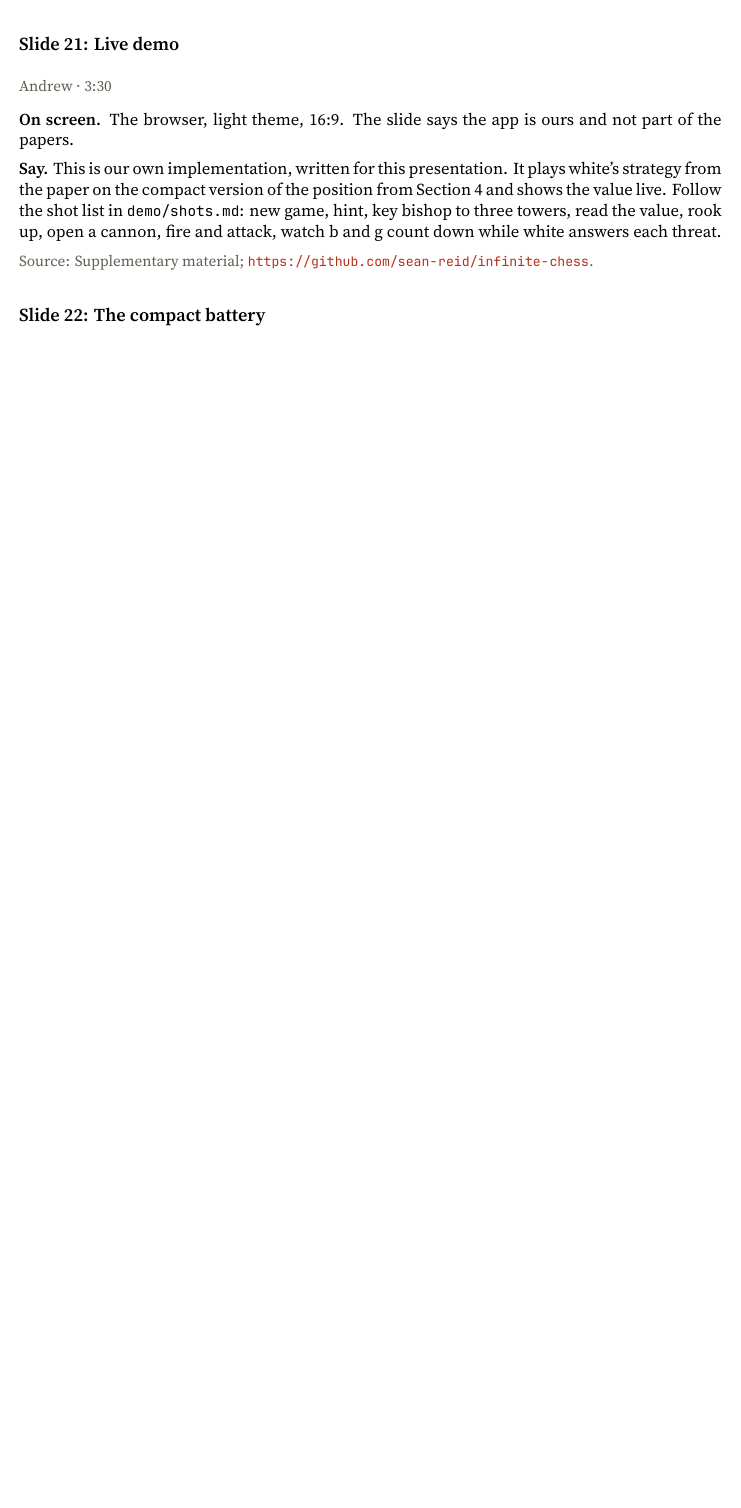
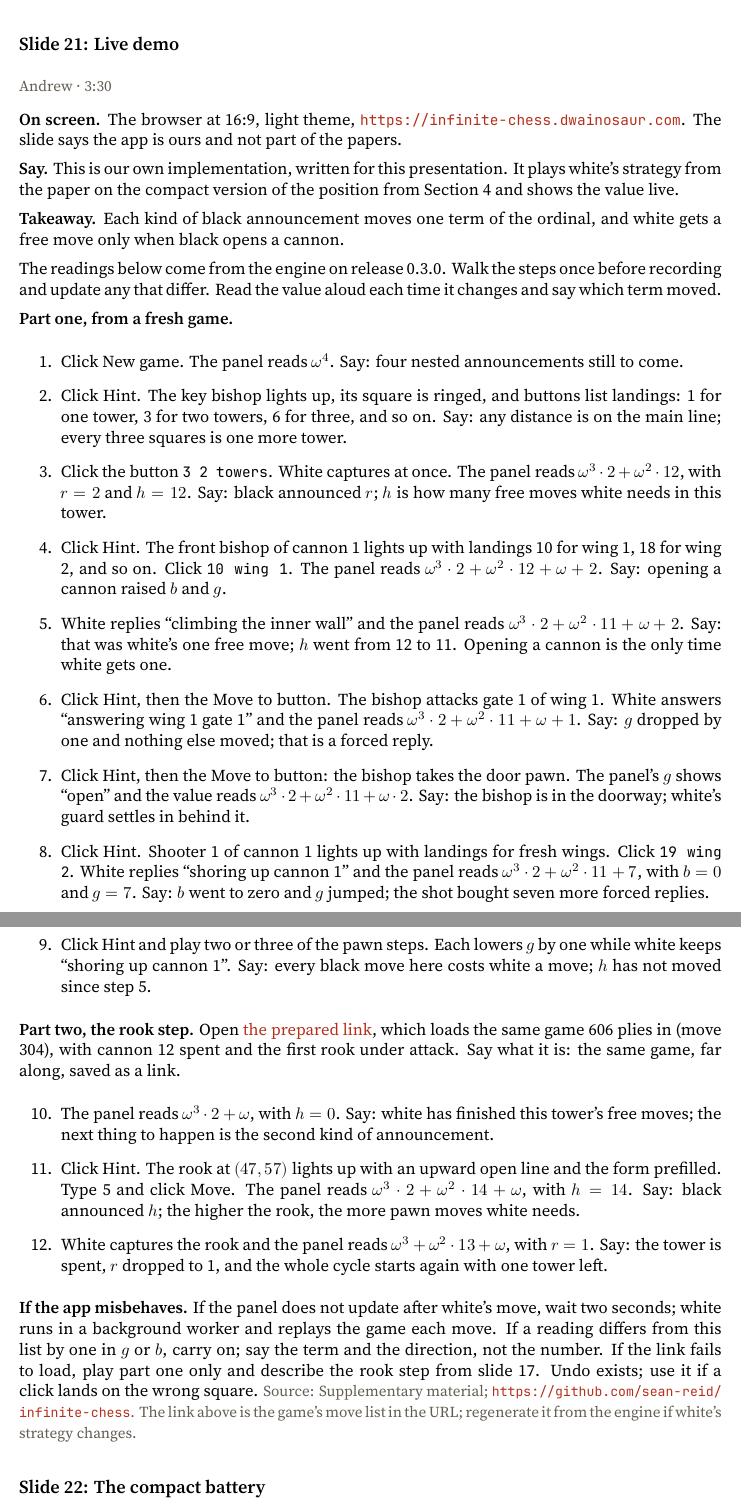
Before and after one commit to sean-reid/infinite-chess, a LaTeX document (talk/notes.tex): part of page 7 of 8 before the commit and two parts of pages 7 and 8 of 9 after it, the two joined at a grey line, cut so that both start at the same text, the shorter picture padded with empty space. Compiled offline with XeLaTeX.

Commit message:
refactor(talk): fold the demo shot list into the notes
The notes are the one document to rehearse from, and the demo is the
script for slide 22, so its steps, readings and prepared link now live
in that entry instead of a separate markdown file. The notes entry for
the fundamental observation is split in two to match the deck, which
puts the notes' slide numbers back in step with the frames.

```diff
--- a/talk/notes.tex
+++ b/talk/notes.tex
@@ -236,12 +236,63 @@ bishops that are stuck above the pawn diagonal. Each line here stands for a para
 \source{[EHP17] pages 15 to 17.}
 
 \slide{Live demo}{Andrew}{3:30}
-\screen{The browser, light theme, 16:9. The slide says the app is ours and not part of the papers.}
-\say{This is our own implementation, written for this presentation. It plays white's strategy from the paper
-on the compact version of the position from Section 4 and shows the value live. Follow the shot list in
-\texttt{demo/shots.md}: new game, hint, key bishop to three towers, read the value, rook up, open a cannon, fire
-and attack, watch b and g count down while white answers each threat.}
-\source{Supplementary material; \url{https://github.com/sean-reid/infinite-chess}.}
+\screen{The browser at 16:9, light theme, \url{https://infinite-chess.dwainosaur.com}. The slide says the app is
+ours and not part of the papers.}
+\say{This is our own implementation, written for this presentation. It plays white's strategy from the paper on
+the compact version of the position from Section 4 and shows the value live.}
+\takeaway{Each kind of black announcement moves one term of the ordinal, and white gets a free move only when
+black opens a cannon.}
+
+The readings below come from the engine on release 0.3.0. Walk the steps once before recording and update any
+that differ. Read the value aloud each time it changes and say which term moved.
+
+\textbf{Part one, from a fresh game.}
+\begin{enumerate}
+  \item Click New game. The panel reads $\omega^4$. Say: four nested announcements still to come.
+  \item Click Hint. The key bishop lights up, its square is ringed, and buttons list landings: 1 for one tower,
+    3 for two towers, 6 for three, and so on. Say: any distance is on the main line; every three squares is one
+    more tower.
+  \item Click the button \texttt{3 2 towers}. White captures at once. The panel reads
+    $\omega^3\cdot 2+\omega^2\cdot 12$, with $r=2$ and $h=12$. Say: black announced $r$; $h$ is how many free
+    moves white needs in this tower.
+  \item Click Hint. The front bishop of cannon 1 lights up with landings 10 for wing 1, 18 for wing 2, and so on.
+    Click \texttt{10 wing 1}. The panel reads $\omega^3\cdot 2+\omega^2\cdot 12+\omega+2$. Say: opening a cannon
+    raised $b$ and $g$.
+  \item White replies ``climbing the inner wall'' and the panel reads $\omega^3\cdot 2+\omega^2\cdot 11+\omega+2$.
+    Say: that was white's one free move; $h$ went from 12 to 11. Opening a cannon is the only time white gets one.
+  \item Click Hint, then the Move to button. The bishop attacks gate 1 of wing 1. White answers ``answering wing 1
+    gate 1'' and the panel reads $\omega^3\cdot 2+\omega^2\cdot 11+\omega+1$. Say: $g$ dropped by one and nothing
+    else moved; that is a forced reply.
+  \item Click Hint, then the Move to button: the bishop takes the door pawn. The panel's $g$ shows ``open'' and
+    the value reads $\omega^3\cdot 2+\omega^2\cdot 11+\omega\cdot 2$. Say: the bishop is in the doorway; white's
+    guard settles in behind it.
+  \item Click Hint. Shooter 1 of cannon 1 lights up with landings for fresh wings. Click \texttt{19 wing 2}.
+    White replies ``shoring up cannon 1'' and the panel reads $\omega^3\cdot 2+\omega^2\cdot 11+7$, with $b=0$
+    and $g=7$. Say: $b$ went to zero and $g$ jumped; the shot bought seven more forced replies.
+  \item Click Hint and play two or three of the pawn steps. Each lowers $g$ by one while white keeps ``shoring
+    up cannon 1''. Say: every black move here costs white a move; $h$ has not moved since step 5.
+\end{enumerate}
+
+\textbf{Part two, the rook step.} Open \href{https://infinite-chess.dwainosaur.com/\#g=zZJPSNNhGMef7\_f3bqPcCh1RnWaR\_YE2Ak-ydSiw2urWQZPqYhAUFQX25xBkMrc8LCFizToUJrRahQc1sOwQzCZpmXWwPKVQpEU0vHWIEbbe-P2kP2vt9Ht-vM\_z\_X6-z\_vubrDb9-0F7R63W0QoUl7hWU6IKCUCrJKqqvUu4eq1gm\_nc99cD7hmRXlFjS1Xlzldi\_JzO8qqqwMrQRFP5Ub\_j-d63wFbbe0xt3DLNnP9rZs8lfuXms3rOlFIXV07XML6BnOlXTs9lafWzaekK96Bq7Exhg2kiNd35NCvTOoKT-BoanqBJcLjJ82ZThz1-rpQ8zvSusV7IIIIPmOxMIo2mNucQwu8vj5s\_xOjn\_ZMlUAC7Vwg7MAVC8PLuAivL4M9f2OoG6dY1olOnOHm3IX4A924i0Ko6y5DtPWgB8\_pFvbinkW8PnTDH8jiYCEBdJB3lEEM4hNdwscYsgDJ4BH8gTBP\_wsQHajVsI9jHDHDIXyFCQug13gJfyDO8wW9m\_nJrhvOaUwjZUA4g48WZB\_wFv5AkteKQqYTpg1bFlnEjPrc2w2GWtjMYlLoNFOGhBnmjOEStjJK831F2MxgaJS3i7ovc-Kzyh5nnG3KIbzEDgviBC8wGJrkw\_9KrJNfVc4kk7yhILzJlAX5LXYxGJrlaEmQ6wkGVEU\_-5lWSnifAxYJHrCPwVDEmCypBHqSCbVsmMOcUguFI3xmkeQpMwyGEsZsSSbRE31Raoxj7FWHhW-YZu4HoozvtR2Yq0UR-Z58v2g1-BU}{the prepared link}, which loads the same game 606 plies in
+(move 304), with cannon 12 spent and the first rook under attack. Say what it is: the same game, far along, saved
+as a link.
+\begin{enumerate}
+  \setcounter{enumi}{9}
+  \item The panel reads $\omega^3\cdot 2+\omega$, with $h=0$. Say: white has finished this tower's free moves;
+    the next thing to happen is the second kind of announcement.
+  \item Click Hint. The rook at $(47,57)$ lights up with an upward open line and the form prefilled. Type 5 and
+    click Move. The panel reads $\omega^3\cdot 2+\omega^2\cdot 14+\omega$, with $h=14$. Say: black announced $h$;
+    the higher the rook, the more pawn moves white needs.
+  \item White captures the rook and the panel reads $\omega^3+\omega^2\cdot 13+\omega$, with $r=1$. Say: the
+    tower is spent, $r$ dropped to 1, and the whole cycle starts again with one tower left.
+\end{enumerate}
+
+\textbf{If the app misbehaves.} If the panel does not update after white's move, wait two seconds; white runs in
+a background worker and replays the game each move. If a reading differs from this list by one in $g$ or $b$,
+carry on; say the term and the direction, not the number. If the link fails to load, play part one only and
+describe the rook step from slide 17. Undo exists; use it if a click lands on the wrong square.
+\source{Supplementary material; \url{https://github.com/sean-reid/infinite-chess}. The link above is the game's
+move list in the URL; regenerate it from the engine if white's strategy changes.}
 
 \slide{The compact battery}{Andrew}{0:40}
 \screen{Figure 6 of [EHP17].}
```
Also changed, not shown: talk/checklist.md (+2 -2 lines), talk/demo/shots.md (deleted, +0 -33 lines), talk/README.md.
